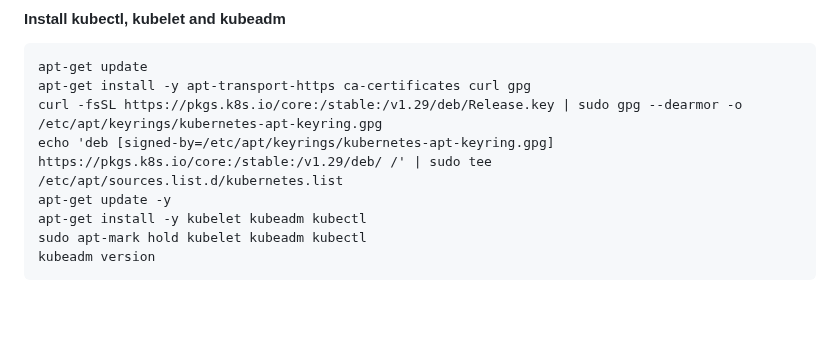
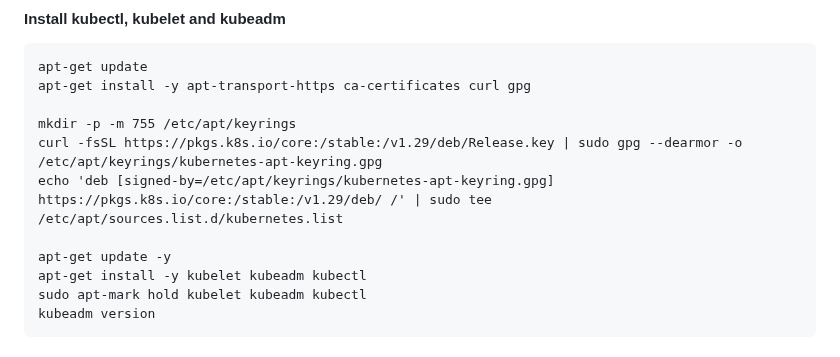
Before and after one commit to kunchalavikram1427/YouTube_Series, a Markdown page: Kubernetes/ClusterSetup/Kubernetes_v1.29_on_aws_with_containerd.md, the part around the change. Rendered like a GitHub page; blank space fills up the shorter version.

````diff
--- a/Kubernetes/ClusterSetup/Kubernetes_v1.29_on_aws_with_containerd.md
+++ b/Kubernetes/ClusterSetup/Kubernetes_v1.29_on_aws_with_containerd.md
@@ -94,8 +94,11 @@ sysctl -p /etc/sysctl.conf
 ```
 apt-get update
 apt-get install -y apt-transport-https ca-certificates curl gpg
+
+mkdir -p -m 755 /etc/apt/keyrings
 curl -fsSL https://pkgs.k8s.io/core:/stable:/v1.29/deb/Release.key | sudo gpg --dearmor -o /etc/apt/keyrings/kubernetes-apt-keyring.gpg
 echo 'deb [signed-by=/etc/apt/keyrings/kubernetes-apt-keyring.gpg] https://pkgs.k8s.io/core:/stable:/v1.29/deb/ /' | sudo tee /etc/apt/sources.list.d/kubernetes.list
+
 apt-get update -y
 apt-get install -y kubelet kubeadm kubectl
 sudo apt-mark hold kubelet kubeadm kubectl
````
